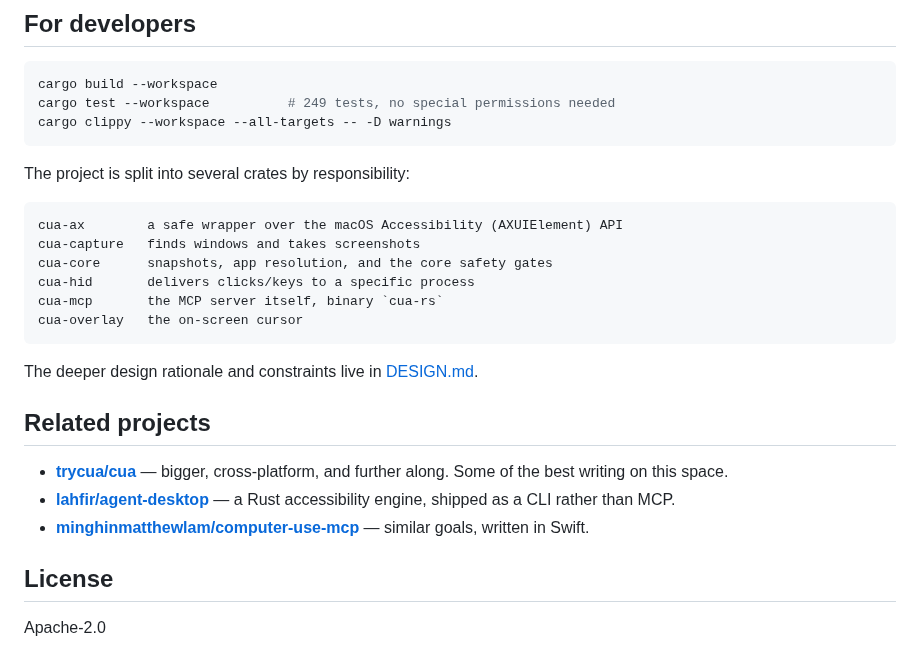
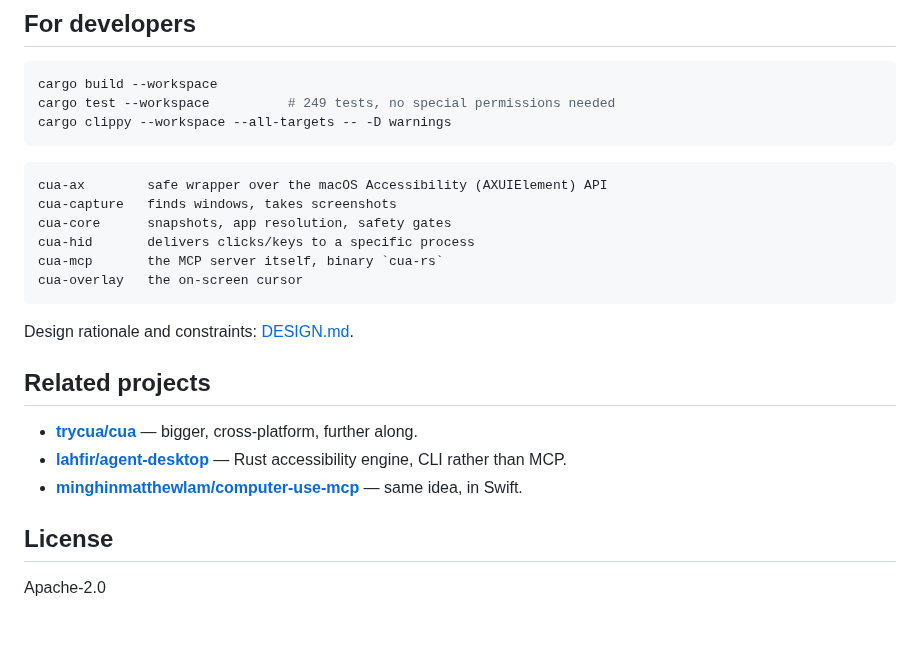
Before and after one commit to maestrojeong/cua-rs-mcp, a Markdown page: README.md, the part around one of its changes. Drawn GitHub-style; blank space fills up the shorter version.

````diff
--- a/README.md
+++ b/README.md
@@ -201,28 +166,22 @@ cargo test --workspace          # 249 tests, no special permissions needed
 cargo clippy --workspace --all-targets -- -D warnings
 ```
 
-The project is split into several crates by responsibility:
-
 ```text
-cua-ax        a safe wrapper over the macOS Accessibility (AXUIElement) API
-cua-capture   finds windows and takes screenshots
-cua-core      snapshots, app resolution, and the core safety gates
+cua-ax        safe wrapper over the macOS Accessibility (AXUIElement) API
+cua-capture   finds windows, takes screenshots
+cua-core      snapshots, app resolution, safety gates
 cua-hid       delivers clicks/keys to a specific process
 cua-mcp       the MCP server itself, binary `cua-rs`
 cua-overlay   the on-screen cursor
 ```
 
-The deeper design rationale and constraints live in [DESIGN.md](DESIGN.md).
+Design rationale and constraints: [DESIGN.md](DESIGN.md).
 
 ## Related projects
 
-- [**trycua/cua**](https://github.com/trycua/cua/tree/main/libs/cua-driver) —
-  bigger, cross-platform, and further along. Some of the best writing on
-  this space.
-- [**lahfir/agent-desktop**](https://github.com/lahfir/agent-desktop) — a
-  Rust accessibility engine, shipped as a CLI rather than MCP.
-- [**minghinmatthewlam/computer-use-mcp**](https://github.com/minghinmatthewlam/computer-use-mcp) —
-  similar goals, written in Swift.
+- [**trycua/cua**](https://github.com/trycua/cua/tree/main/libs/cua-driver) — bigger, cross-platform, further along.
+- [**lahfir/agent-desktop**](https://github.com/lahfir/agent-desktop) — Rust accessibility engine, CLI rather than MCP.
+- [**minghinmatthewlam/computer-use-mcp**](https://github.com/minghinmatthewlam/computer-use-mcp) — same idea, in Swift.
 
 ## License
 
````
Also changed, not shown: other parts of README.md (+73 -108 lines), assets/architecture.png (added), 1 other file.
